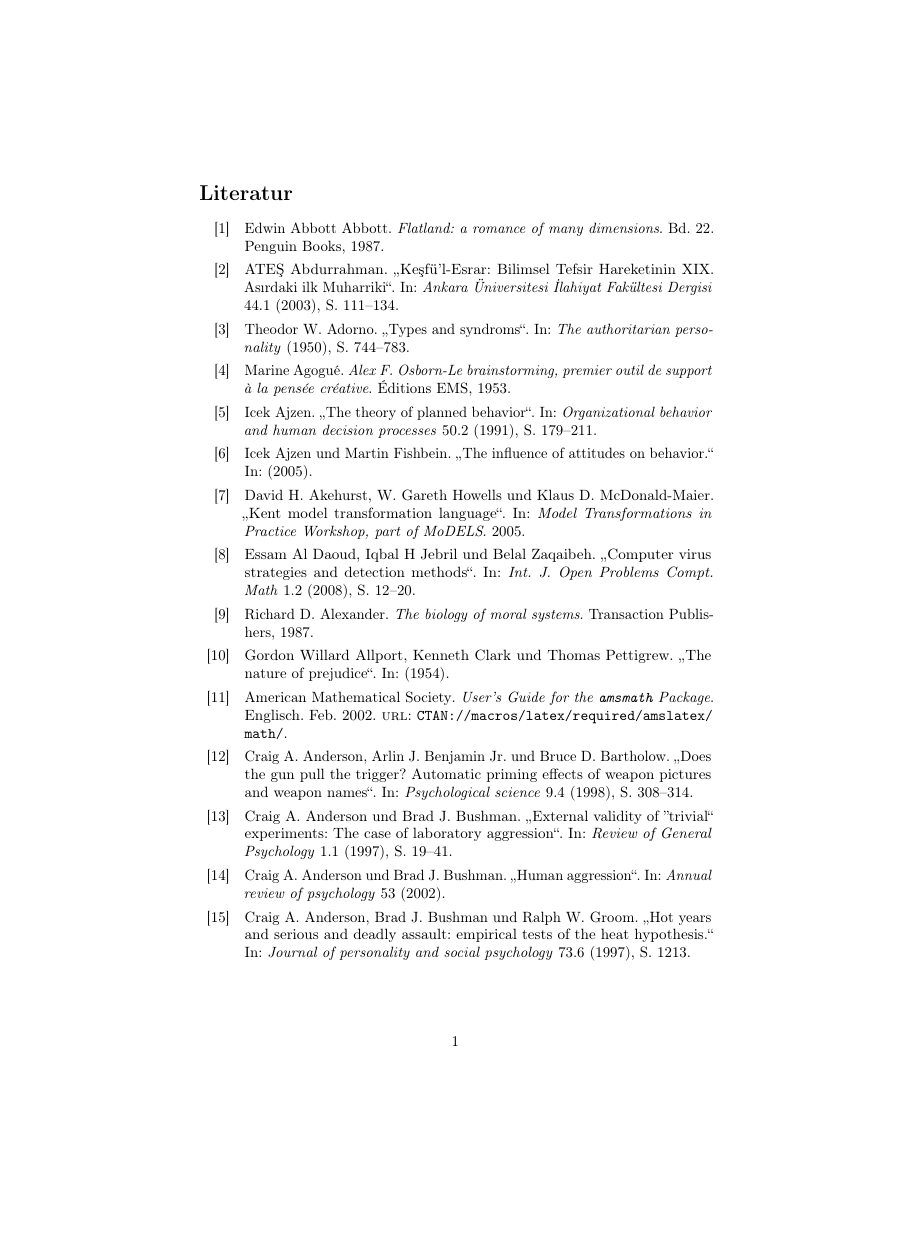
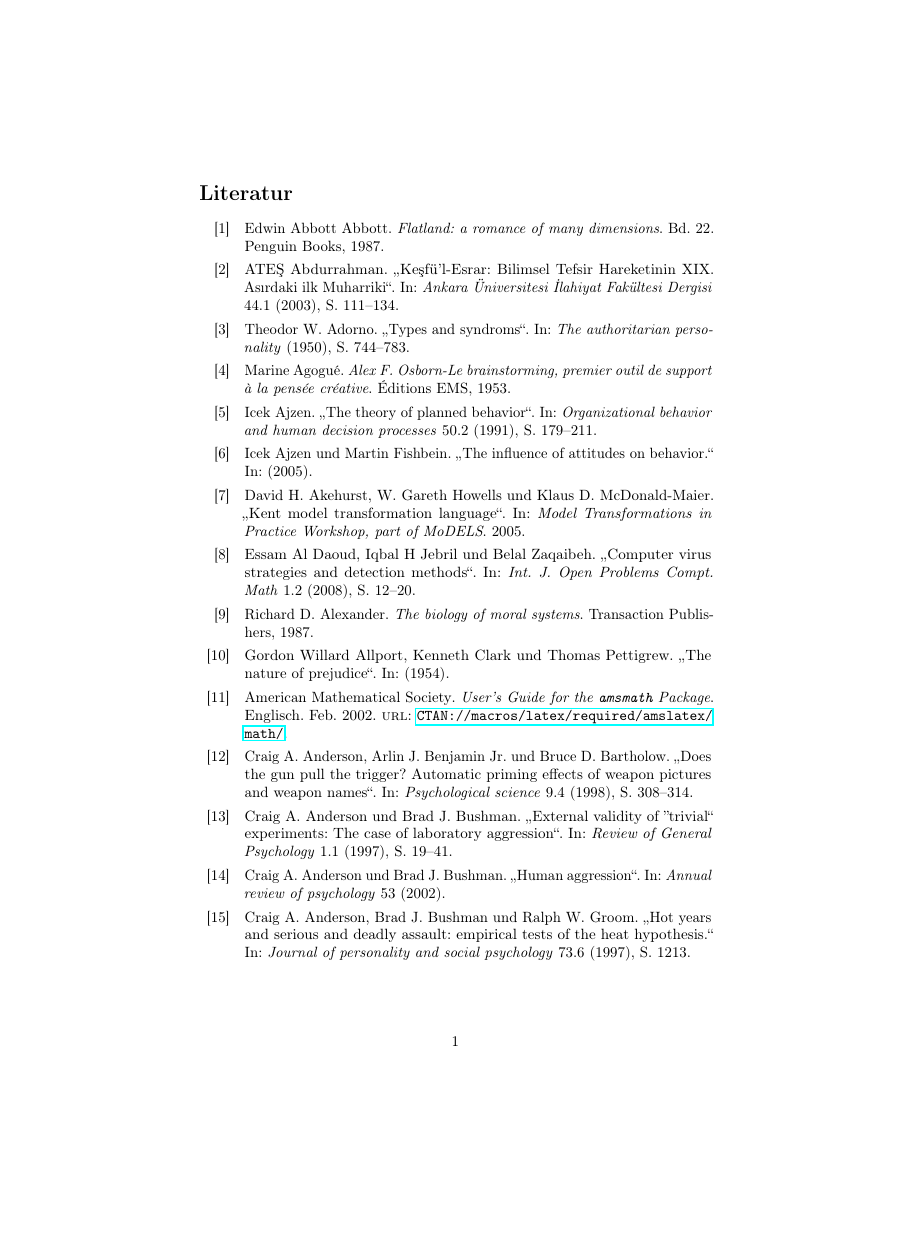
Before and after one commit to EagleoutIce/bibliography-collection, a LaTeX document (preview.tex): page 1 of 23, the shorter picture padded with empty space. Compiled offline with pdfLaTeX.

Commit message:
adding doi and hyperref to preview

```diff
--- a/preview.tex
+++ b/preview.tex
@@ -4,7 +4,7 @@
 \usepackage[utf8]{inputenc}
 \usepackage[main=ngerman,english]{babel}
 
-\usepackage{microtype,csquotes}
+\usepackage{microtype,csquotes,hyperref}
 \usepackage[backend=biber,style=numeric]{biblatex}
 
 \usepackage{newunicodechar}
```
Also changed, not shown: lithie.bib (+2 -1 lines).
